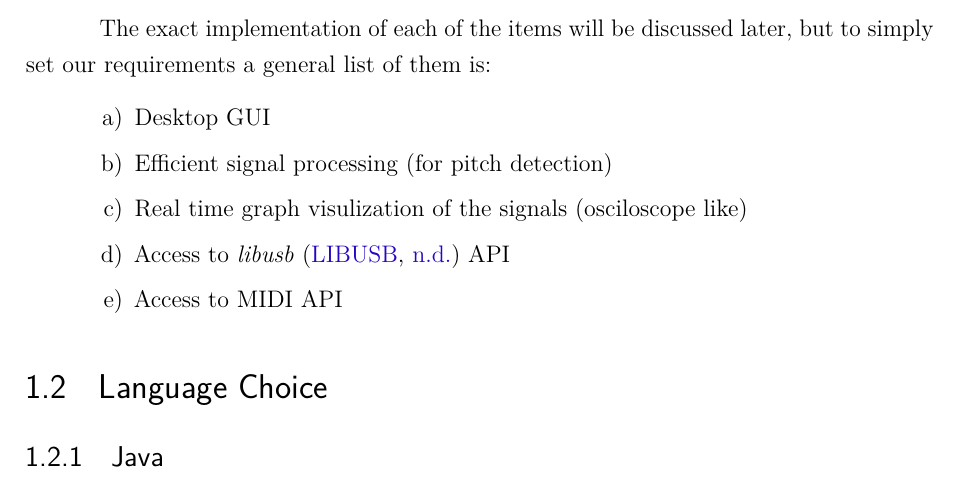
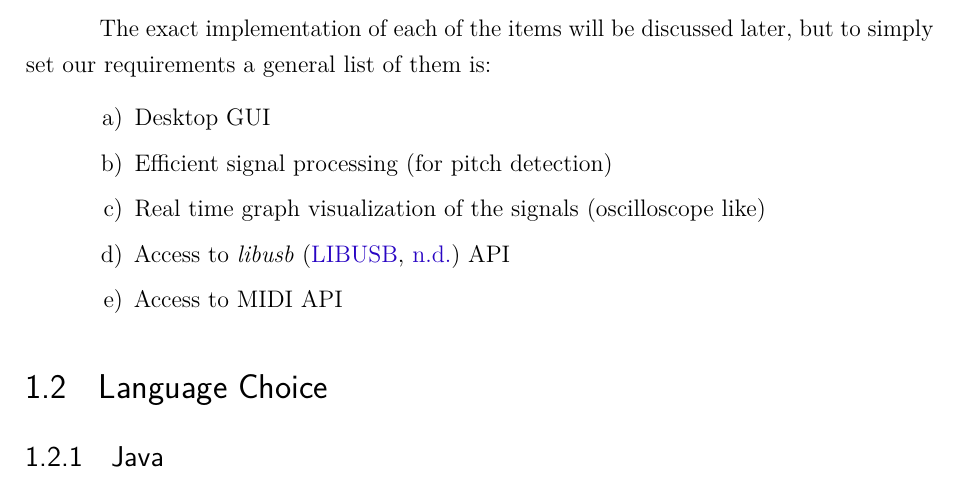
Before and after one commit to cristovao-trevisan/guitar-digitizer-documentation, a LaTeX thesis (main.tex, which reads textual-elements/software/chapter-0-tools-selection.tex): part of page 19 of 34, cut so that both start at the same text. Compiled offline with pdfLaTeX.

Commit message:
Fixing spelling errors

```diff
--- a/textual-elements/software/chapter-0-tools-selection.tex
+++ b/textual-elements/software/chapter-0-tools-selection.tex
@@ -8,7 +8,7 @@ simply set our requirements a general list of them is:
 \begin{itemlist}
   \item Desktop GUI
   \item Efficient signal processing (for pitch detection)
-  \item Real time graph visulization of the signals (osciloscope like)
+  \item Real time graph visualization of the signals (oscilloscope like)
   \item Access to \textit{libusb} \cite{libusb} API
   \item Access to MIDI API
 \end{itemlist}
```
